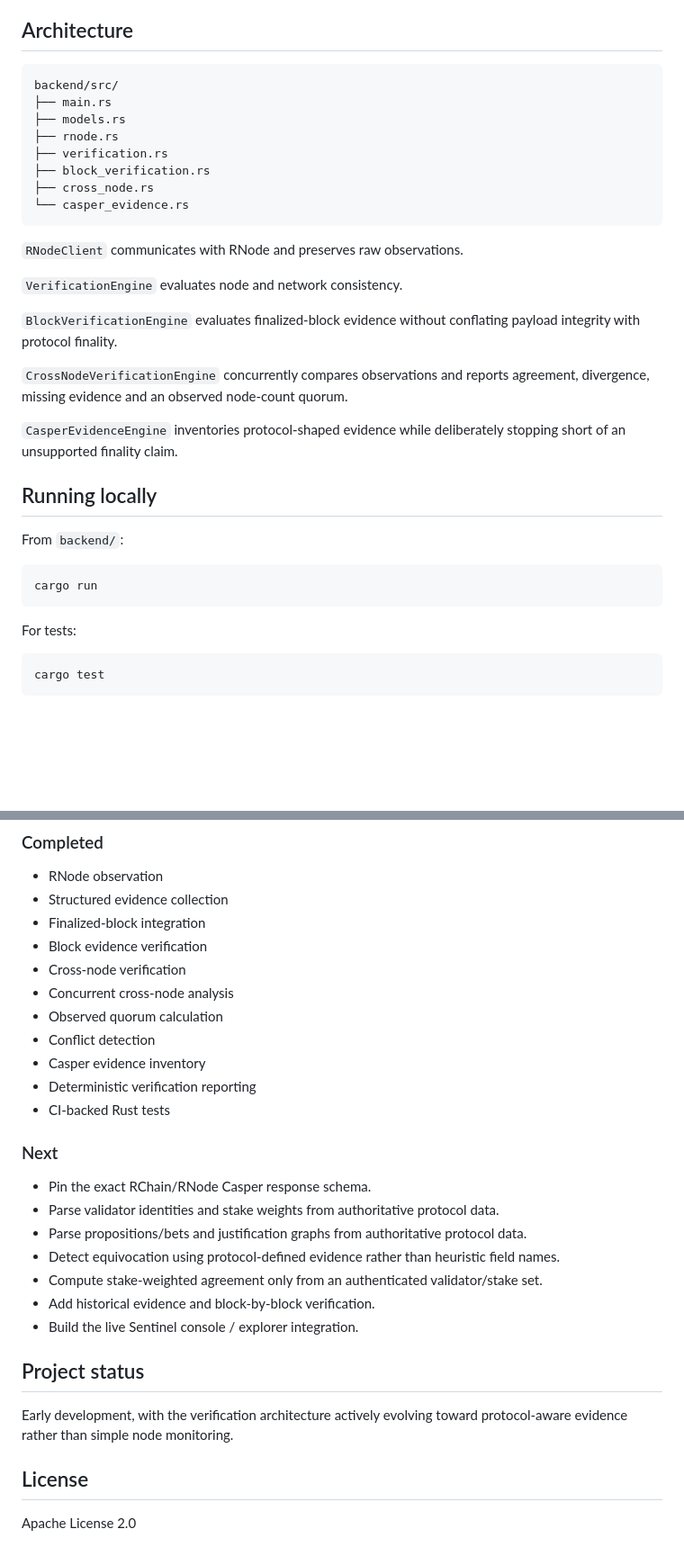
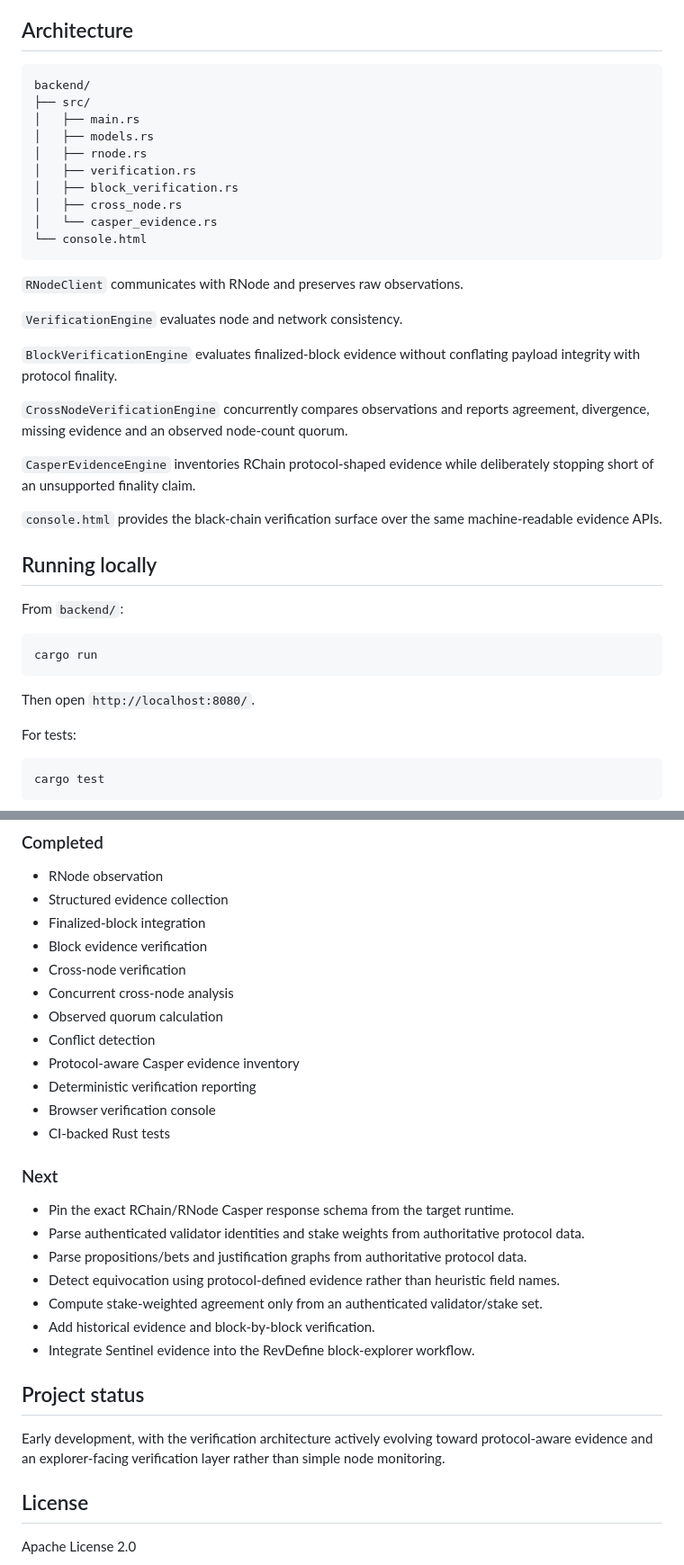
Before and after one commit to aixaria0/rchain-sentinel, a Markdown page: README.md, 2 parts joined by grey strips. Shown at 90% size. Drawn GitHub-style; blank space fills up the shorter version.

Commit message:
Document Sentinel verification explorer direction

````diff
--- a/README.md
+++ b/README.md
@@ -101,14 +118,16 @@ The Sentinel HTTP service listens on `0.0.0.0:8080`.
 ## Architecture
 
 ```text
-backend/src/
-├── main.rs
-├── models.rs
-├── rnode.rs
-├── verification.rs
-├── block_verification.rs
-├── cross_node.rs
-└── casper_evidence.rs
+backend/
+├── src/
+│   ├── main.rs
+│   ├── models.rs
+│   ├── rnode.rs
+│   ├── verification.rs
+│   ├── block_verification.rs
+│   ├── cross_node.rs
+│   └── casper_evidence.rs
+└── console.html
 ```
 
 `RNodeClient` communicates with RNode and preserves raw observations.
@@ -119,7 +138,9 @@ backend/src/
 
 `CrossNodeVerificationEngine` concurrently compares observations and reports agreement, divergence, missing evidence and an observed node-count quorum.
 
-`CasperEvidenceEngine` inventories protocol-shaped evidence while deliberately stopping short of an unsupported finality claim.
+`CasperEvidenceEngine` inventories RChain protocol-shaped evidence while deliberately stopping short of an unsupported finality claim.
+
+`console.html` provides the black-chain verification surface over the same machine-readable evidence APIs.
 
 ## Running locally
 
@@ -128,6 +149,8 @@ From `backend/`:
 ```bash
 cargo run
 ```
+
+Then open `http://localhost:8080/`.
 
 For tests:
 
@@ -167,23 +190,24 @@ A future integration target is a block-explorer workflow where a block can be in
 - Concurrent cross-node analysis
 - Observed quorum calculation
 - Conflict detection
-- Casper evidence inventory
+- Protocol-aware Casper evidence inventory
 - Deterministic verification reporting
+- Browser verification console
 - CI-backed Rust tests
 
 ### Next
 
-- Pin the exact RChain/RNode Casper response schema.
-- Parse validator identities and stake weights from authoritative protocol data.
+- Pin the exact RChain/RNode Casper response schema from the target runtime.
+- Parse authenticated validator identities and stake weights from authoritative protocol data.
 - Parse propositions/bets and justification graphs from authoritative protocol data.
 - Detect equivocation using protocol-defined evidence rather than heuristic field names.
 - Compute stake-weighted agreement only from an authenticated validator/stake set.
 - Add historical evidence and block-by-block verification.
-- Build the live Sentinel console / explorer integration.
+- Integrate Sentinel evidence into the RevDefine block-explorer workflow.
 
 ## Project status
 
-Early development, with the verification architecture actively evolving toward protocol-aware evidence rather than simple node monitoring.
+Early development, with the verification architecture actively evolving toward protocol-aware evidence and an explorer-facing verification layer rather than simple node monitoring.
 
 ## License
 
````
Also changed, not shown: other parts of README.md (+27 -10 lines).
